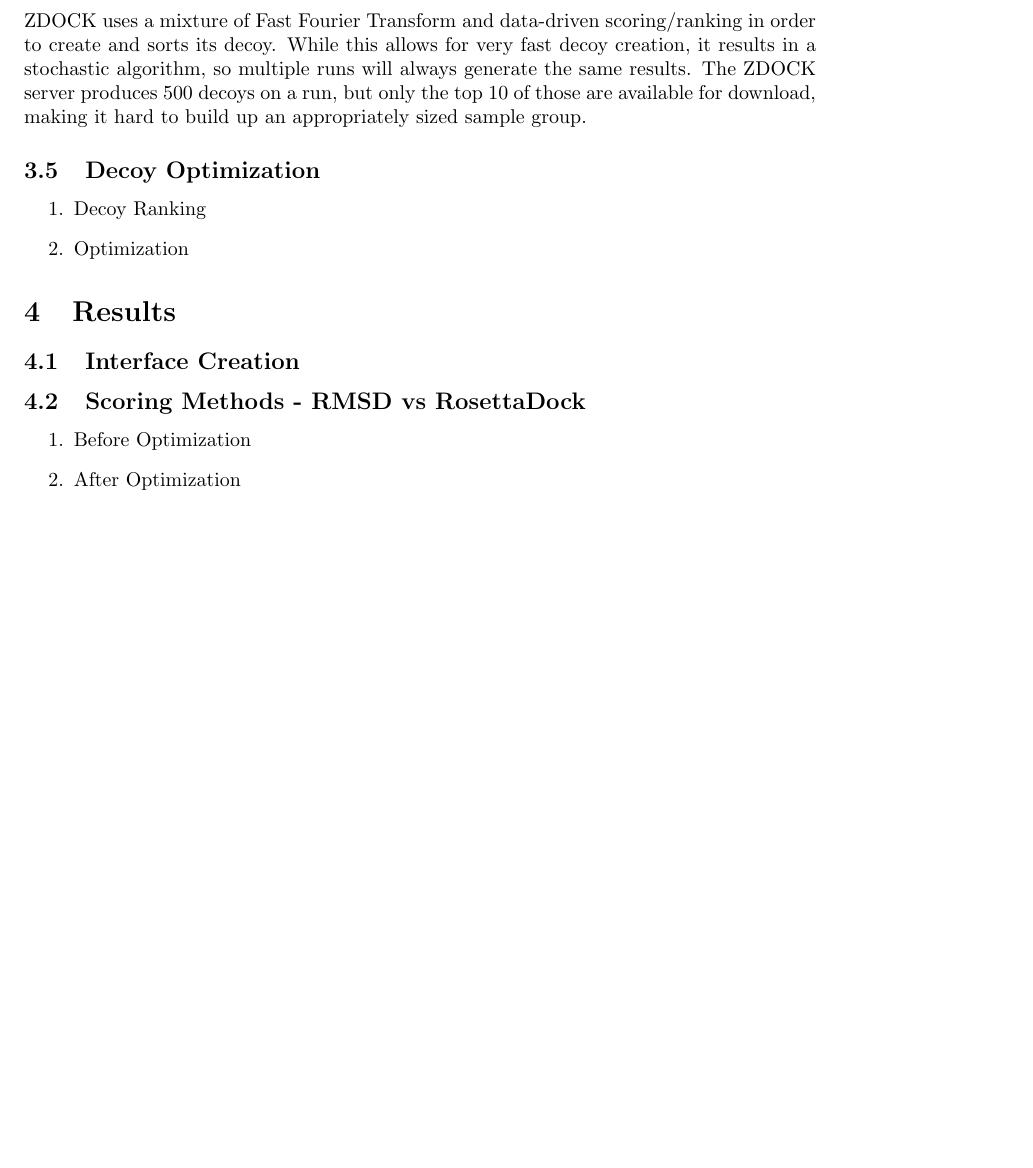
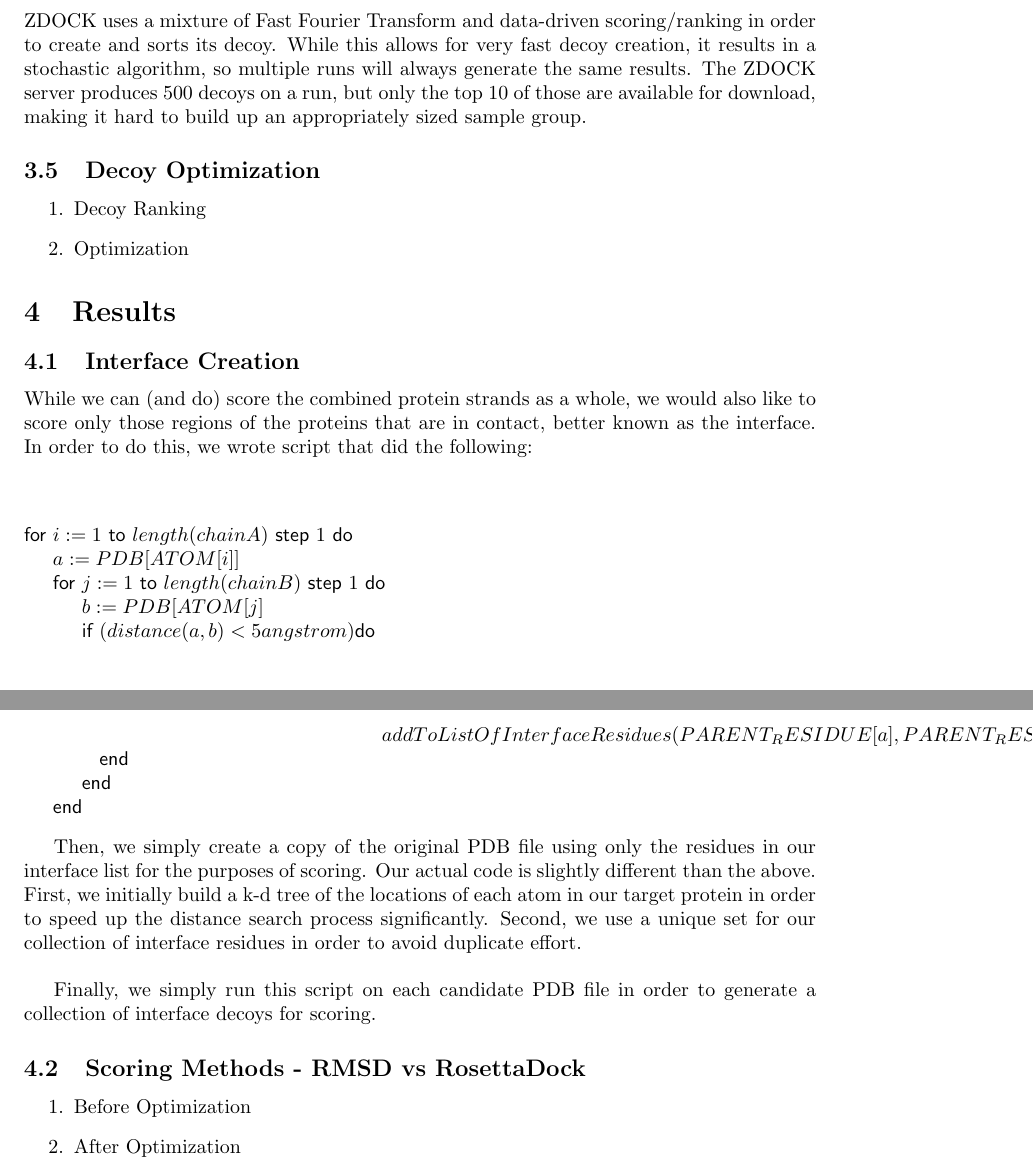
Before and after one commit to MizzouCMMSGroup1/ProteinDocking, a LaTeX document (report/Report.tex): part of page 3 of 4 before the commit and two parts of pages 3 and 4 of 4 after it, the two joined at a grey line, cut so that both start at the same text, the shorter picture padded with empty space. Compiled offline with pdfLaTeX.

Commit message:
add section, psudocode for interface

```diff
--- a/report/Report.tex
+++ b/report/Report.tex
@@ -122,6 +122,23 @@
 
 \subsection{Interface Creation}
 
+While we can (and do) score the combined protein strands as a whole, we would also like to score only those regions of the proteins that are in contact, better known as the interface.  In order to do this, we wrote script that did the following:\\
+
+\begin{program}
+  \FOR i:=1 \TO length(chainA) \STEP 1 \DO
+	a := PDB[ATOM[i]]
+    \FOR j:=1 \TO length(chainB) \STEP 1 \DO
+	b := PDB[ATOM[j]
+    \IF (distance(a,b) < 5 angstrom) \DO
+        addToListOfInterfaceResidues(PARENT_RESIDUE[a], PARENT_RESIDUE[b])
+    \END
+   \END
+\END
+\end{program}
+
+Then, we simply create a copy of the original PDB file using only the residues in our interface list for the purposes of scoring.  Our actual code is slightly different than the above.  First, we initially build a k-d tree of the locations of each atom in our target protein in order to speed up the distance search process significantly.  Second, we use a unique set for our collection of interface residues in order to avoid duplicate effort.\\
+
+Finally, we simply run this script on each candidate PDB file in order to generate a collection of interface decoys for scoring.
 
 
 \subsection{Scoring Methods - RMSD vs RosettaDock}
```
